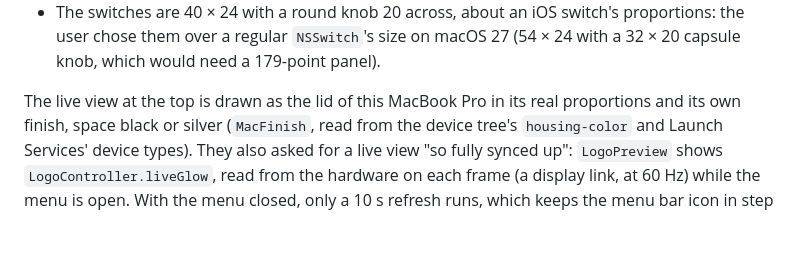
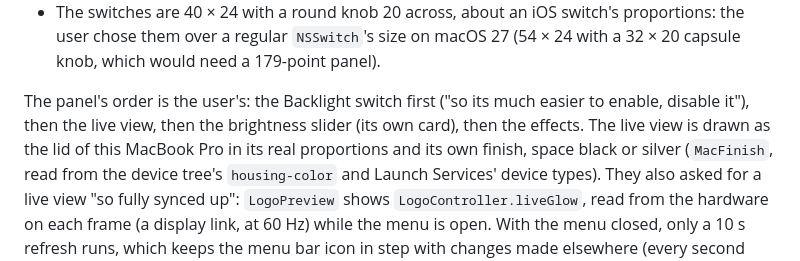
Before and after one commit to Ark0N/LogoLight, a Markdown page: CLAUDE.md, the part around the change. GitHub-like rendering; blank space fills up the shorter version.

```diff
--- a/CLAUDE.md
+++ b/CLAUDE.md
@@ -152,7 +152,9 @@ wide, measured:
   user chose them over a regular `NSSwitch`'s size on macOS 27 (54 × 24 with a 32 × 20 capsule
   knob, which would need a 179-point panel).
 
-The live view at the top is drawn as the lid of this MacBook Pro in its real proportions and
+The panel's order is the user's: the Backlight switch first ("so its much easier to enable,
+disable it"), then the live view, then the brightness slider (its own card), then the effects.
+The live view is drawn as the lid of this MacBook Pro in its real proportions and
 its own finish, space black or silver (`MacFinish`, read from the device tree's `housing-color` and
 Launch Services' device types). They also asked for a live view "so fully synced up": `LogoPreview` shows
 `LogoController.liveGlow`, read from the hardware on each frame (a display link, at 60 Hz) while
```
Also changed, not shown: README.md (+4 -3 lines), docs/menu.png, 1 other file.
